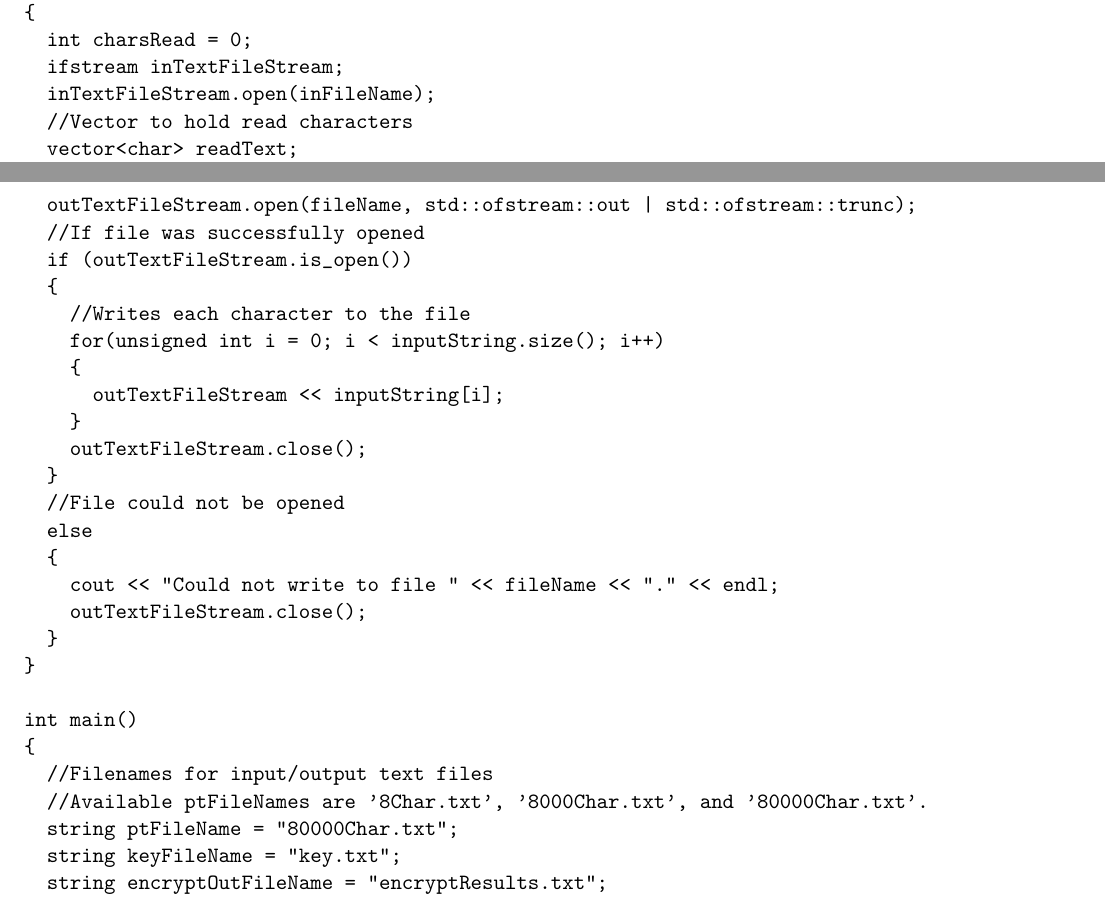
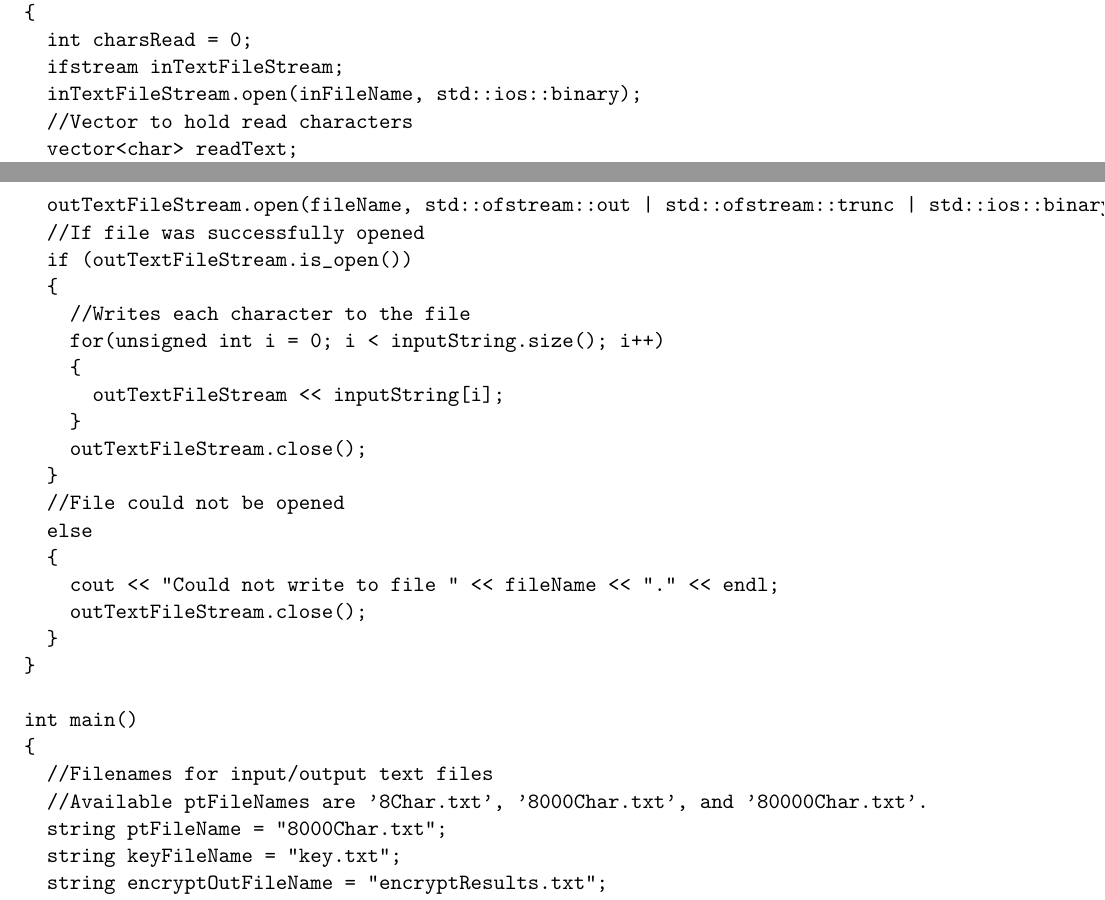
Before and after one commit to ms4738/DES, a LaTeX document (Latex/securityThroughObscurity_DESWriteup.tex): two parts of pages 16 and 17 of 20, joined at a grey line, cut so that both start at the same text. Compiled offline with pdfLaTeX.

Commit message:
Latex document with updated source code

```diff
--- a/Latex/securityThroughObscurity_DESWriteup.tex
+++ b/Latex/securityThroughObscurity_DESWriteup.tex
@@ -705,7 +705,7 @@ vector<char> readInput(string inFileName)
 {
   int charsRead = 0;
   ifstream inTextFileStream;
-  inTextFileStream.open(inFileName);
+  inTextFileStream.open(inFileName, std::ios::binary);
   //Vector to hold read characters
   vector<char> readText;
   //If file was succesfully opened
@@ -742,7 +742,7 @@ vector<char> readInput(string inFileName)
 void writeOutput(string inputString, string fileName)
 {
   ofstream outTextFileStream;
-  outTextFileStream.open(fileName, std::ofstream::out | std::ofstream::trunc);
+  outTextFileStream.open(fileName, std::ofstream::out | std::ofstream::trunc | std::ios::binary);
   //If file was successfully opened
   if (outTextFileStream.is_open())
   {
@@ -765,7 +765,7 @@ int main()
 {
   //Filenames for input/output text files
   //Available ptFileNames are '8Char.txt', '8000Char.txt', and '80000Char.txt'.
-  string ptFileName = "80000Char.txt";
+  string ptFileName = "8000Char.txt";
   string keyFileName = "key.txt";
   string encryptOutFileName = "encryptResults.txt";
   string decryptOutFileName = "decryptResults.txt";
```
Also changed, not shown: Latex/securityThroughObscurity_DESWriteup.pdf, Latex/securityThroughObscurity_DESWriteup.tex (2 more changed lines), 2 other files.
